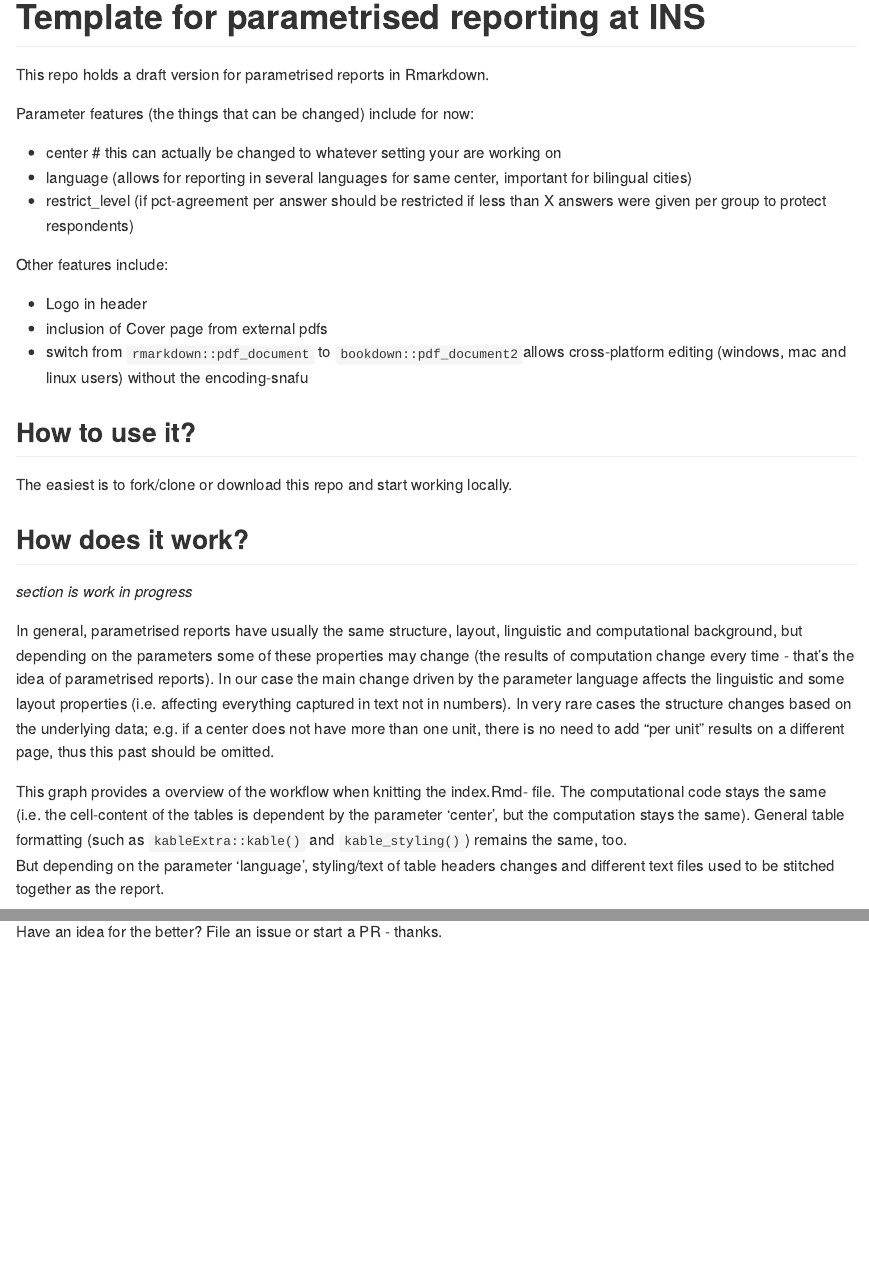
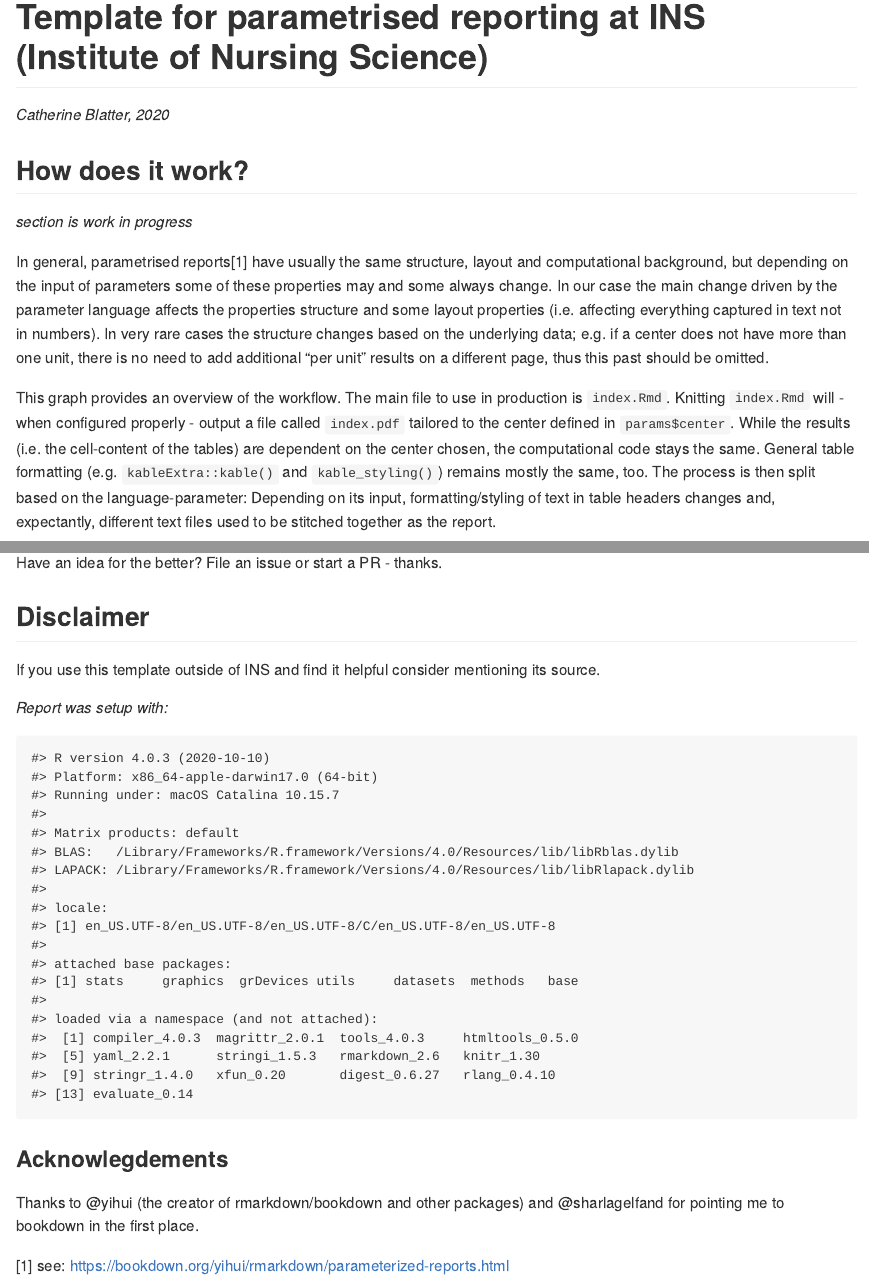
Before and after one commit to cathblatter/tmplt-params-report, an R Markdown document (README.Rmd): the page in a window 1100 px wide, from its top, and a second part further down, joined at a grey line. The pictures show the output file README.md that the author committed with the source, drawn offline in the style of GitHub.

Commit message:
update all README

````diff
--- a/README.Rmd
+++ b/README.Rmd
@@ -14,6 +14,28 @@ knitr::opts_chunk$set(
 <!-- badges: start -->
 <!-- badges: end -->
 
-# Template for parametrised reporting at INS
+# Template for parametrised reporting at INS (Institute of Nursing Science)
 
-This repo holds a draft version for parametrised reports in Rmarkdown.
+*Catherine Blatter, 2020*
+
+## How does it work?
+
+*section is work in progress*
+
+In general, parametrised reports^[see: https://bookdown.org/yihui/rmarkdown/parameterized-reports.html] have usually the same structure, layout
+and computational background, but depending on the input of parameters some of
+these properties may and some always change. In our case the main change driven
+by the parameter language affects the properties structure and some layout
+properties (i.e. affecting everything captured in text not in numbers). In very
+rare cases the structure changes based on the underlying data; e.g. if a center
+does not have more than one unit, there is no need to add additional "per unit"
+results on a different page, thus this past should be omitted.
+
+This graph provides an overview of the workflow. The main file to use in production
+is `index.Rmd`. Knitting `index.Rmd` will - when configured properly - output a file
+called `index.pdf` tailored to the center defined in `params$center`.
+While the results (i.e. the cell-content of the tables) are dependent on the center
+chosen, the computational code stays the same. General table formatting (e.g. `kableExtra::kable()` and
+`kable_styling()`) remains mostly the same, too. The process is then split based on
+the language-parameter: Depending on its input, formatting/styling of text in table headers
+changes and, expectantly, different text files used to be stitched together as the report.
@@ -20,38 +53,17 @@ This repo holds a draft version for parametrised reports in Rmarkdown.
 
 Parameter features (the things that can be changed) include for now:
 
- - center # this can actually be changed to whatever setting your are working on
+ - center
  - language (allows for reporting in several languages for same center, important for bilingual cities)
  - restrict_level (if pct-agreement per answer should be restricted if less than X answers were given per group to protect respondents)
 
- Other features include:
-
- - Logo in header
- - inclusion of Cover page from external pdfs
- - switch from `rmarkdown::pdf_document` to `bookdown::pdf_document2`allows cross-platform editing (windows, mac and linux users) without the encoding-snafu
+Other features include:
+- Logo in header
+- inclusion of Cover page from external pdfs
+- switch from `rmarkdown::pdf_document` to `bookdown::pdf_document2`allows cross-platform editing (windows, mac and linux users) without the encoding-snafu
 
 
 ## How to use it?
 
 The easiest is to fork/clone or download this repo and start working locally.
 
-## How does it work?
-
- *section is work in progress*
-
- In general, parametrised reports have usually the same structure, layout, linguistic
- and computational background, but depending on the parameters some of these properties
- may change (the results of computation change every time - that's the idea of
- parametrised reports).  In our case the main change driven by the parameter language
- affects the linguistic and some layout properties (i.e. affecting everything captured
- in text not in numbers). In very rare cases the structure changes based on the
- underlying data; e.g. if a center does not have more than one unit, there is no need to
- add "per unit" results on a different page, thus this past should be omitted.
-
- This graph provides a overview of the workflow when knitting the index.Rmd-
- file. The computational code stays the same (i.e. the cell-content of the tables is
- dependent by the parameter 'center', but the computation stays the same). General
- table formatting (such as `kableExtra::kable()` and `kable_styling()`) remains the
-same, too.
-But depending on the parameter 'language', styling/text of table headers changes and
-different text files used to be stitched together as the report.
@@ -66,4 +70,20 @@ different text files used to be stitched together as the report.
 
 ## Contributions welcome 👋
 
- Have an idea for the better? File an issue or start a PR - thanks.
+Have an idea for the better? File an issue or start a PR - thanks.
+
+## Disclaimer
+
+If you use this template outside of INS and find it helpful consider mentioning
+its source.
+
+*Report was setup with:*
+
+```{r, echo = F}
+sessionInfo()
+```
+
+### Acknowlegdements
+
+Thanks to @yihui (the creator of rmarkdown/bookdown and other packages) and @sharlagelfand
+for pointing me to bookdown in the first place.
````
Also changed, not shown: README.md, vignettes/img/graph_tmpls-report.pdf (renamed from vignettes/graph_tmpls-report.pdf), vignettes/img/graph_tmpls-report.png (renamed from vignettes/graph_tmpls-report.png), README.Rmd (19 more changed lines), 3 other files.
